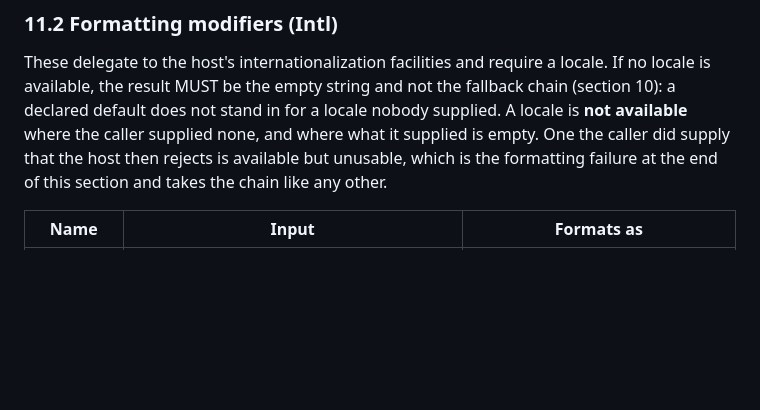
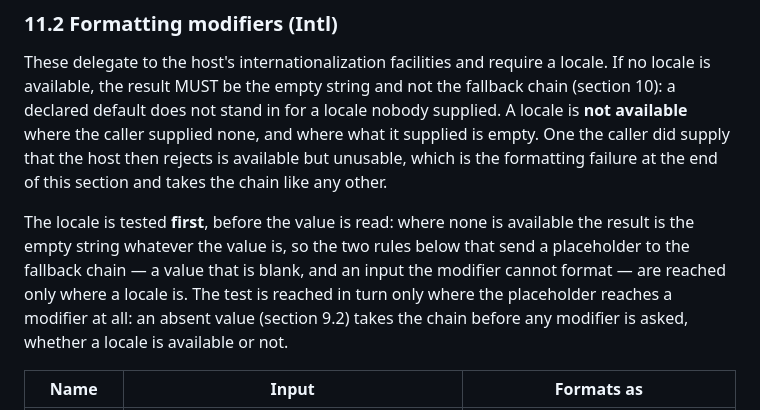
Before and after one commit to curly-message/spec, a Markdown page: SPEC.md, the part around the change. Rendered like a GitHub page; blank space fills up the shorter version.

Commit message:
docs(spec): order the no-locale rule against the section's chain rules
Section 11.2 states three outcomes and orders none of them. Its opening
paragraph says that where no locale is available "the result MUST be the
empty string and not the fallback chain (section 10)". Three paragraphs
down, blank text is "not a number ... and is not a date either. No
formatting modifier can format it, so the placeholder MUST take the
fallback chain (section 10)". The section closes with a modifier that
cannot format its input resolving to the chain. A payload value of the
empty string, with no locale, satisfies two of those MUSTs at once and
they require different results, so two implementations both reading the
section can diverge on it and both claim conformance.

Measured against the built reference implementation, message
`{{v:<mod>; default:D;}}` for each of `date`, `number`, `ago` and
`currency`, with `default:D` so a chain that was walked shows:

  value           no locale      locale en
  ""              ""             "D"
  "   "           ""             "D"
  "nope"          ""             "D"
  "Infinity"      ""             "D"
  0               ""             formatted
  absent          "D"            "D"

identically for all four. So the locale test runs first and decides
whatever the value is — the blank rule and the cannot-format rule are
reached only where a locale is available — while an absent value takes
the chain ahead of the modifier and ahead of the locale test, which the
opening sentence read literally forbids. Both facts are now written
down.

The reference implementation already behaves this way; this commit
records the order the format requires rather than asking for a change.

Measured by reading and by that probe, this repository having no build
and no test suite. Width pass over SPEC.md after the edit: 8 lines added,
the widest 75 columns, and the document still has the same 29 lines over
80 columns it had before, every one a table row or a fenced example.

```diff
--- a/SPEC.md
+++ b/SPEC.md
@@ -624,6 +624,14 @@ locale nobody supplied. A locale is **not available** where the caller supplied
 none, and where what it supplied is empty. One the caller did supply that the
 host then rejects is available but unusable, which is the formatting failure at
 the end of this section and takes the chain like any other.
+
+The locale is tested **first**, before the value is read: where none is
+available the result is the empty string whatever the value is, so the two
+rules below that send a placeholder to the fallback chain — a value that is
+blank, and an input the modifier cannot format — are reached only where a
+locale is. The test is reached in turn only where the placeholder reaches a
+modifier at all: an absent value (section 9.2) takes the chain before any
+modifier is asked, whether a locale is available or not.
 
 | Name | Input | Formats as |
 | --- | --- | --- |
```
